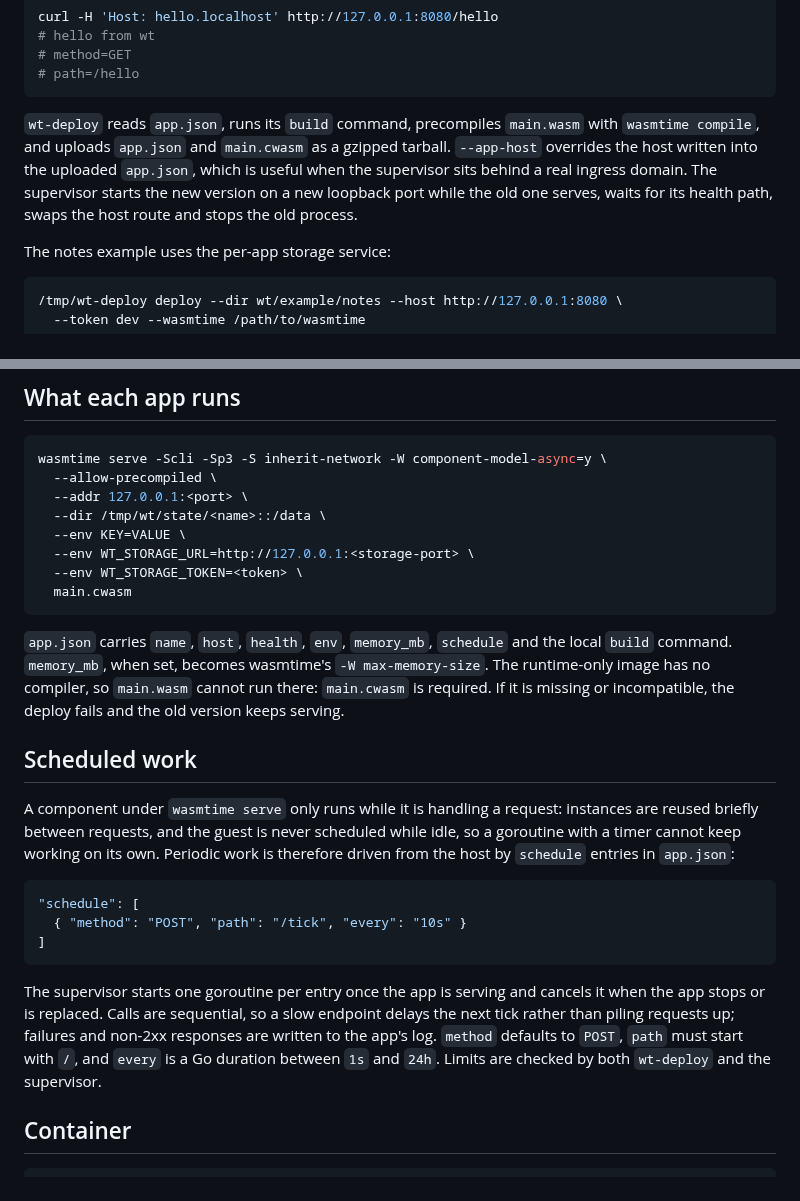
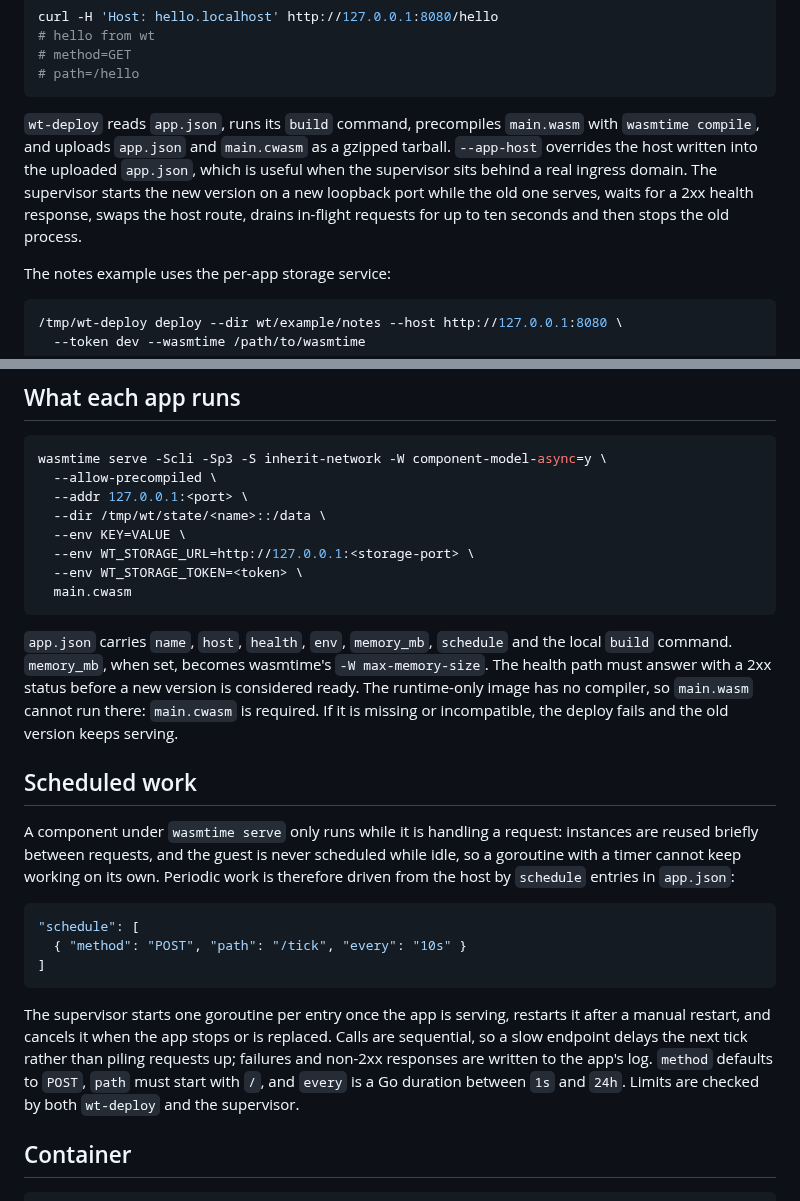
Before and after one commit to Heliodex/better-deploy, a Markdown page: wt/README.md, 2 parts joined by grey strips. Rendered like a GitHub page.

Commit message:
Document readiness, drain and schedule restart behaviour

````diff
--- a/wt/README.md
+++ b/wt/README.md
@@ -117,7 +117,7 @@ curl -H 'Host: hello.localhost' http://127.0.0.1:8080/hello
 # path=/hello
 ```
 
-`wt-deploy` reads `app.json`, runs its `build` command, precompiles `main.wasm` with `wasmtime compile`, and uploads `app.json` and `main.cwasm` as a gzipped tarball. `--app-host` overrides the host written into the uploaded `app.json`, which is useful when the supervisor sits behind a real ingress domain. The supervisor starts the new version on a new loopback port while the old one serves, waits for its health path, swaps the host route and stops the old process.
+`wt-deploy` reads `app.json`, runs its `build` command, precompiles `main.wasm` with `wasmtime compile`, and uploads `app.json` and `main.cwasm` as a gzipped tarball. `--app-host` overrides the host written into the uploaded `app.json`, which is useful when the supervisor sits behind a real ingress domain. The supervisor starts the new version on a new loopback port while the old one serves, waits for a 2xx health response, swaps the host route, drains in-flight requests for up to ten seconds and then stops the old process.
 
 The notes example uses the per-app storage service:
 
@@ -154,7 +154,7 @@ wasmtime serve -Scli -Sp3 -S inherit-network -W component-model-async=y \
   main.cwasm
 ```
 
-`app.json` carries `name`, `host`, `health`, `env`, `memory_mb`, `schedule` and the local `build` command. `memory_mb`, when set, becomes wasmtime's `-W max-memory-size`. The runtime-only image has no compiler, so `main.wasm` cannot run there: `main.cwasm` is required. If it is missing or incompatible, the deploy fails and the old version keeps serving.
+`app.json` carries `name`, `host`, `health`, `env`, `memory_mb`, `schedule` and the local `build` command. `memory_mb`, when set, becomes wasmtime's `-W max-memory-size`. The health path must answer with a 2xx status before a new version is considered ready. The runtime-only image has no compiler, so `main.wasm` cannot run there: `main.cwasm` is required. If it is missing or incompatible, the deploy fails and the old version keeps serving.
 
 ## Scheduled work
 
@@ -166,7 +166,7 @@ A component under `wasmtime serve` only runs while it is handling a request: ins
 ]
 ```
 
-The supervisor starts one goroutine per entry once the app is serving and cancels it when the app stops or is replaced. Calls are sequential, so a slow endpoint delays the next tick rather than piling requests up; failures and non-2xx responses are written to the app's log. `method` defaults to `POST`, `path` must start with `/`, and `every` is a Go duration between `1s` and `24h`. Limits are checked by both `wt-deploy` and the supervisor.
+The supervisor starts one goroutine per entry once the app is serving, restarts it after a manual restart, and cancels it when the app stops or is replaced. Calls are sequential, so a slow endpoint delays the next tick rather than piling requests up; failures and non-2xx responses are written to the app's log. `method` defaults to `POST`, `path` must start with `/`, and `every` is a Go duration between `1s` and `24h`. Limits are checked by both `wt-deploy` and the supervisor.
 
 ## Container
 
````
